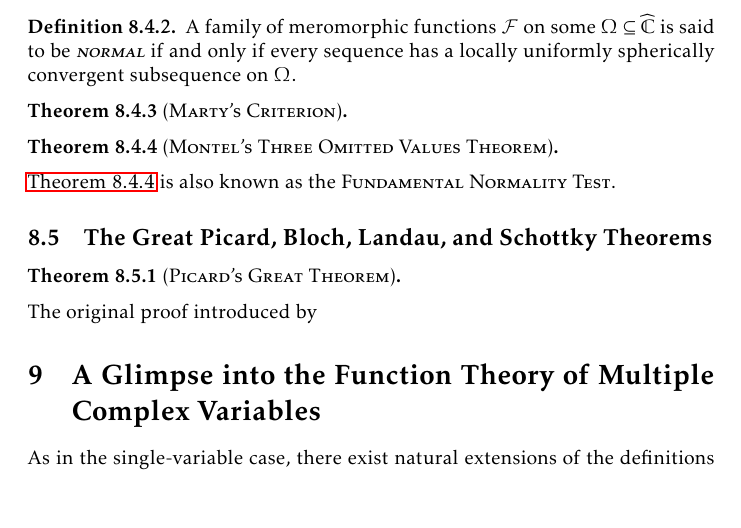
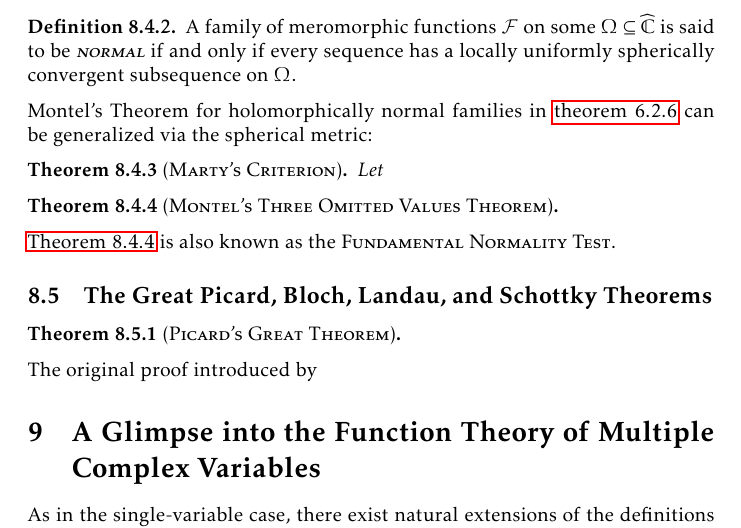
Before and after one commit to slipperking/complex-analysis-latex, a LaTeX document (main.tex): part of page 185 of 196, cut so that both start at the same text, the shorter picture padded with empty space. Compiled offline with pdfLaTeX.

Commit message:
overleaf_to_git (Thu Sep 25 14:52:50 2025 -0700): update main.tex from r22048 to r22050

```diff
--- a/main.tex
+++ b/main.tex
@@ -4115,8 +4115,9 @@ Let \(\qty{a_n}_{n\in\mathbb{N}}\subset\extcomplex\) be a sequence. Then we say
 \begin{definition}
     A family of meromorphic functions \(\mathcal{F}\) on some \(\Omega\subseteq\extcomplex\) is said to be \textscsl{normal} if and only if every sequence has a locally uniformly spherically convergent subsequence on \(\Omega\).
 \end{definition}
+Montel's Theorem for holomorphically normal families in \cref{thm:montel} can be generalized via the spherical metric:
 \begin{theorem}[\textsc{Marty's Criterion}]
-
+    Let
 \end{theorem}
 \begin{theorem}[\textsc{Montel's Three Omitted Values Theorem}]\label{thm:fundamentalnormalitytest}
 
```
